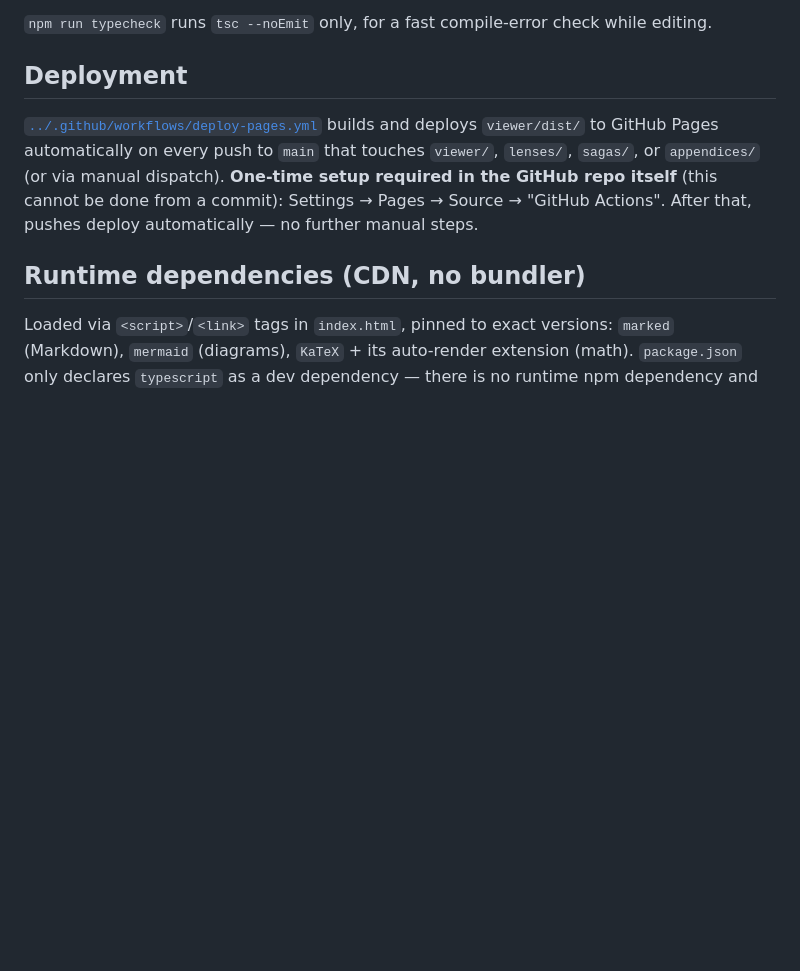
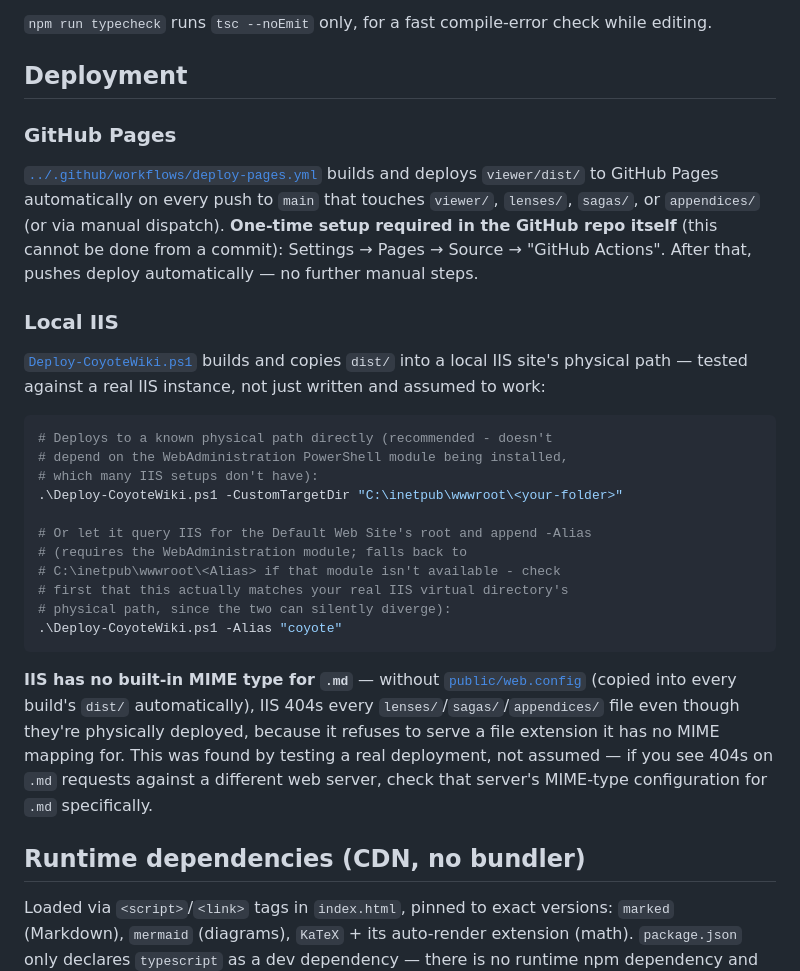
Before and after one commit to jagreen03/gcb-wiki, a Markdown page: viewer/README.md, the part around the change. Drawn GitHub-style; blank space fills up the shorter version.

Commit message:
Document the IIS deployment path and the .md MIME-type gotcha
Co-Authored-By: Claude Sonnet 5 <noreply@anthropic.com>
Claude-Session: https://claude.ai/code/session_01Rpa9VJGe7xypzp5FkukSco

````diff
--- a/viewer/README.md
+++ b/viewer/README.md
@@ -75,6 +75,8 @@ check while editing.
 
 ## Deployment
 
+### GitHub Pages
+
 [`../.github/workflows/deploy-pages.yml`](../.github/workflows/deploy-pages.yml)
 builds and deploys `viewer/dist/` to GitHub Pages automatically on every
 push to `main` that touches `viewer/`, `lenses/`, `sagas/`, or
@@ -82,6 +84,35 @@ push to `main` that touches `viewer/`, `lenses/`, `sagas/`, or
 the GitHub repo itself** (this cannot be done from a commit): Settings
 → Pages → Source → "GitHub Actions". After that, pushes deploy
 automatically — no further manual steps.
+
+### Local IIS
+
+[`Deploy-CoyoteWiki.ps1`](Deploy-CoyoteWiki.ps1) builds and copies
+`dist/` into a local IIS site's physical path — tested against a real
+IIS instance, not just written and assumed to work:
+
+```powershell
+# Deploys to a known physical path directly (recommended - doesn't
+# depend on the WebAdministration PowerShell module being installed,
+# which many IIS setups don't have):
+.\Deploy-CoyoteWiki.ps1 -CustomTargetDir "C:\inetpub\wwwroot\<your-folder>"
+
+# Or let it query IIS for the Default Web Site's root and append -Alias
+# (requires the WebAdministration module; falls back to
+# C:\inetpub\wwwroot\<Alias> if that module isn't available - check
+# first that this actually matches your real IIS virtual directory's
+# physical path, since the two can silently diverge):
+.\Deploy-CoyoteWiki.ps1 -Alias "coyote"
+```
+
+**IIS has no built-in MIME type for `.md`** — without
+[`public/web.config`](public/web.config) (copied into every build's
+`dist/` automatically), IIS 404s every `lenses/`/`sagas/`/`appendices/`
+file even though they're physically deployed, because it refuses to
+serve a file extension it has no MIME mapping for. This was found by
+testing a real deployment, not assumed — if you see 404s on `.md`
+requests against a different web server, check that server's MIME-type
+configuration for `.md` specifically.
 
 ## Runtime dependencies (CDN, no bundler)
 
````
